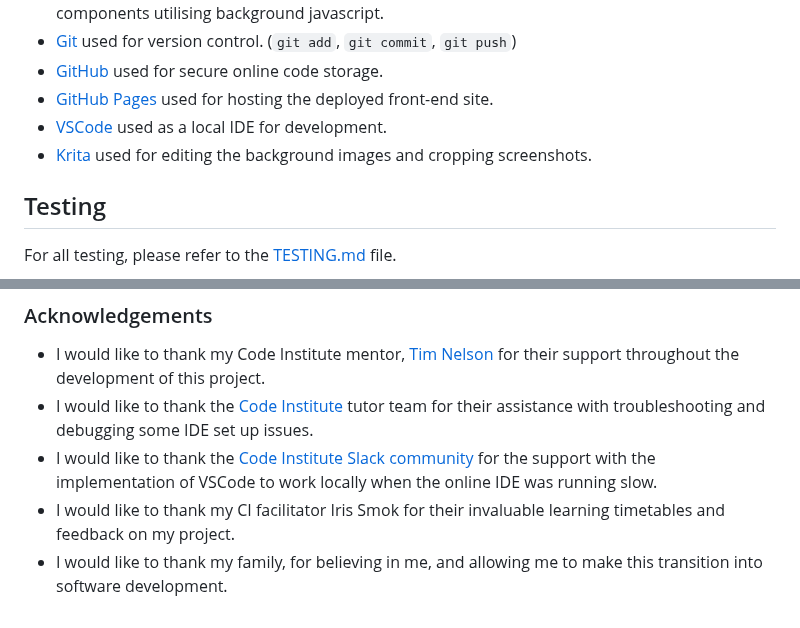
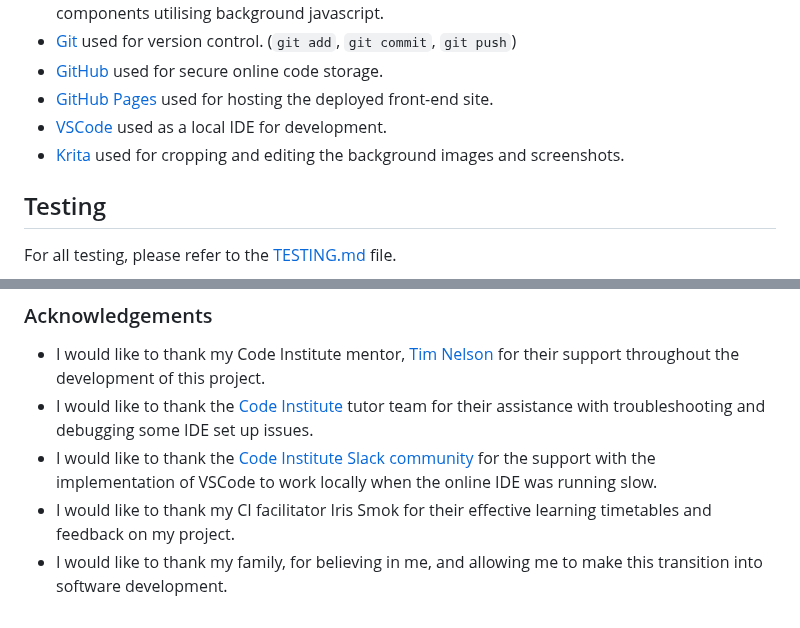
Before and after one commit to boderg/the-bread-shed, a Markdown page: README.md, 2 parts joined by grey strips. GitHub-like rendering.

Commit message:
Minor grammatical changes to readme

```diff
--- a/README.md
+++ b/README.md
@@ -211,7 +211,7 @@ The following tools were used in the creation of The Bread Shed site:
 - [GitHub](https://github.com) used for secure online code storage.
 - [GitHub Pages](https://pages.github.com) used for hosting the deployed front-end site.
 - [VSCode](https://code.visualstudio.com/) used as a local IDE for development.
-- [Krita](https://krita.org/en/) used for editing the background images and cropping screenshots.
+- [Krita](https://krita.org/en/) used for cropping and editing the background images and screenshots.
 
 ## Testing
 
@@ -298,5 +298,5 @@ The fullscreen hero images used on The Bread Shed site are attributed to the fol
 - I would like to thank my Code Institute mentor, [Tim Nelson](https://github.com/TravelTimN) for their support throughout the development of this project.
 - I would like to thank the [Code Institute](https://codeinstitute.net) tutor team for their assistance with troubleshooting and debugging some IDE set up issues.
 - I would like to thank the [Code Institute Slack community](https://code-institute-room.slack.com) for the support with the implementation of VSCode to work locally when the online IDE was running slow.
-- I would like to thank my CI facilitator Iris Smok for their invaluable learning timetables and feedback on my project.
+- I would like to thank my CI facilitator Iris Smok for their effective learning timetables and feedback on my project.
 - I would like to thank my family, for believing in me, and allowing me to make this transition into software development.
```
